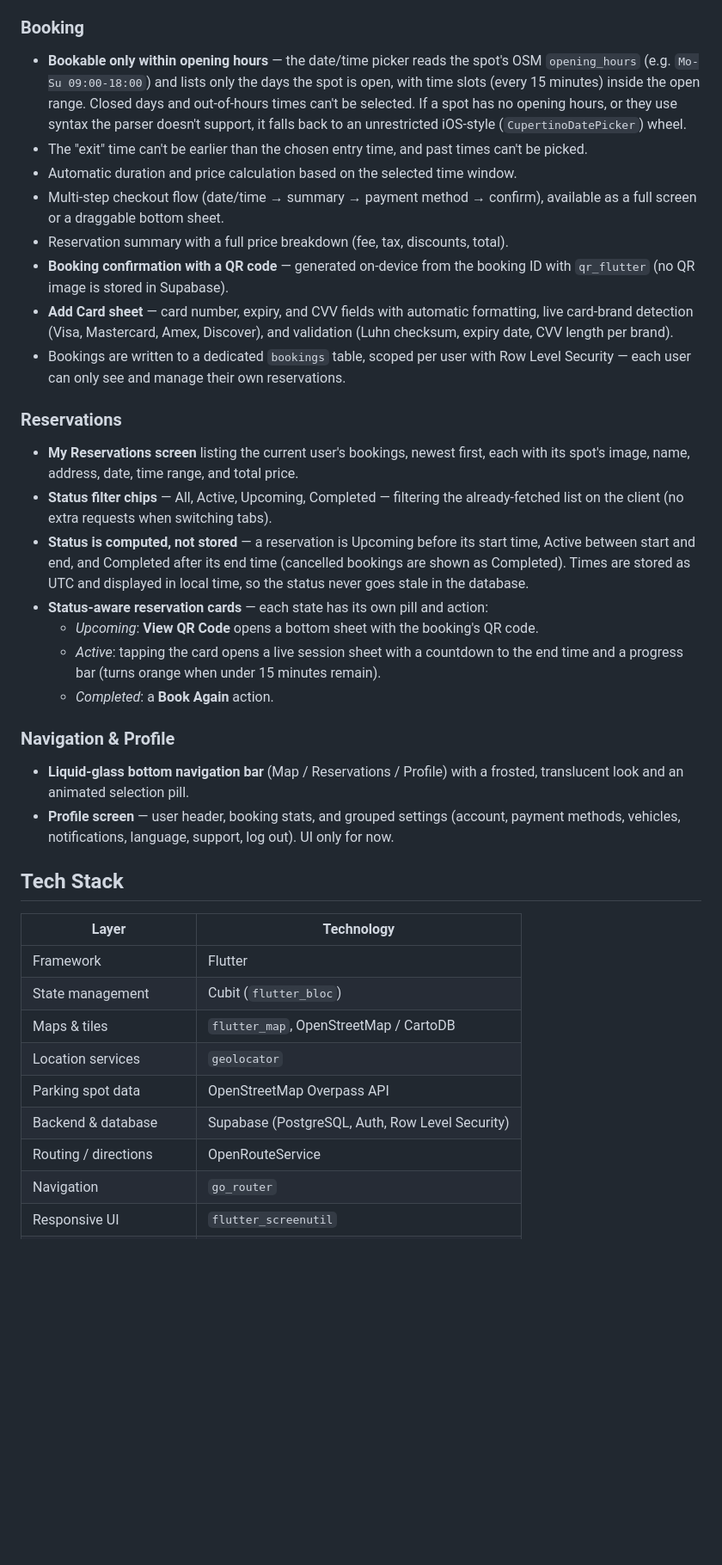
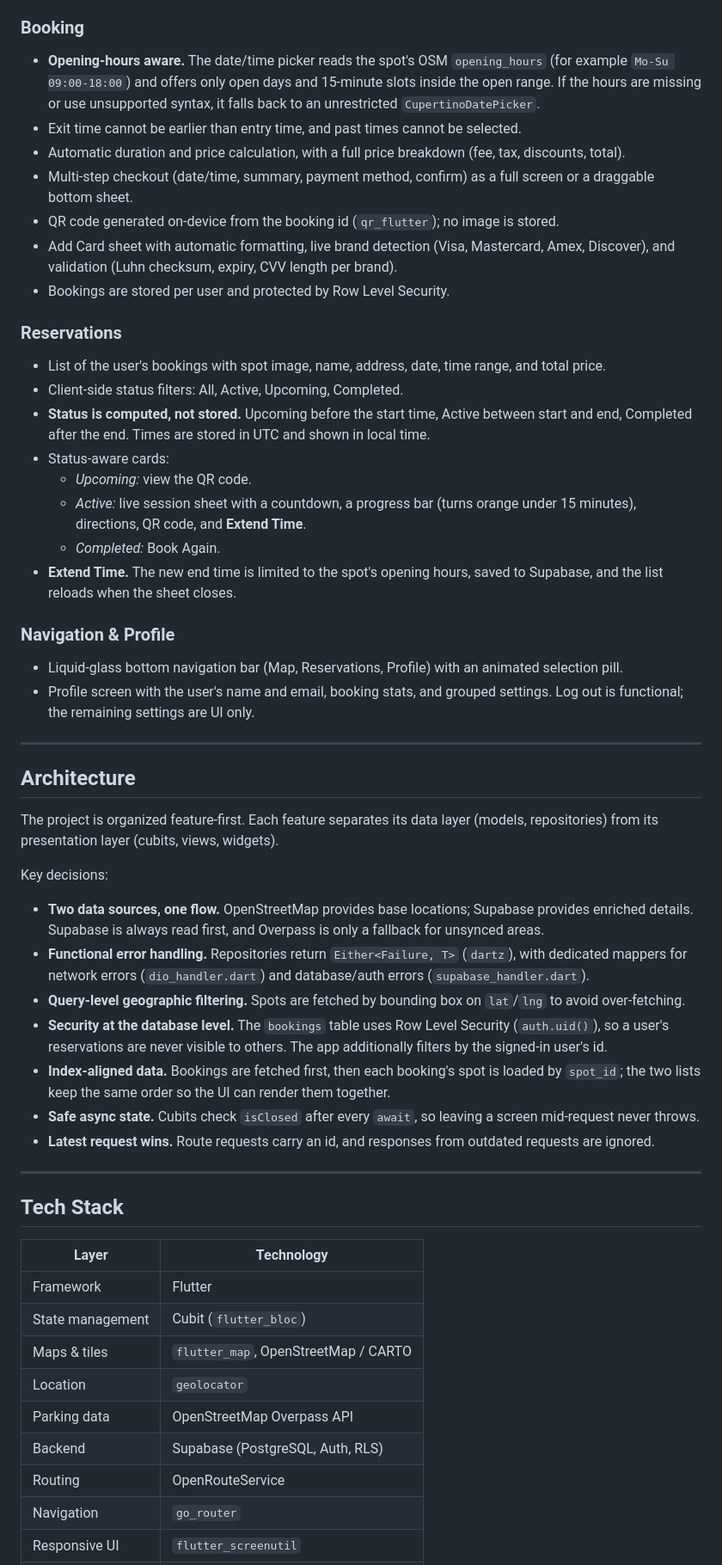
Before and after one commit to alaaabdelmoniem/parking_App, a Markdown page: README.md, the part around one of its changes. Shown at 86% size. GitHub-like rendering; blank space fills up the shorter version.

```diff
--- a/README.md
+++ b/README.md
@@ -26,26 +57,44 @@ A Flutter mobile app that helps users find, filter, book, and get directions to
 
 ### Booking
-- **Bookable only within opening hours** — the date/time picker reads the spot's OSM `opening_hours` (e.g. `Mo-Su 09:00-18:00`) and lists only the days the spot is open, with time slots (every 15 minutes) inside the open range. Closed days and out-of-hours times can't be selected. If a spot has no opening hours, or they use syntax the parser doesn't support, it falls back to an unrestricted iOS-style (`CupertinoDatePicker`) wheel.
-- The "exit" time can't be earlier than the chosen entry time, and past times can't be picked.
-- Automatic duration and price calculation based on the selected time window.
-- Multi-step checkout flow (date/time → summary → payment method → confirm), available as a full screen or a draggable bottom sheet.
-- Reservation summary with a full price breakdown (fee, tax, discounts, total).
-- **Booking confirmation with a QR code** — generated on-device from the booking ID with `qr_flutter` (no QR image is stored in Supabase).
-- **Add Card sheet** — card number, expiry, and CVV fields with automatic formatting, live card-brand detection (Visa, Mastercard, Amex, Discover), and validation (Luhn checksum, expiry date, CVV length per brand).
-- Bookings are written to a dedicated `bookings` table, scoped per user with Row Level Security — each user can only see and manage their own reservations.
+- **Opening-hours aware.** The date/time picker reads the spot's OSM `opening_hours` (for example `Mo-Su 09:00-18:00`) and offers only open days and 15-minute slots inside the open range. If the hours are missing or use unsupported syntax, it falls back to an unrestricted `CupertinoDatePicker`.
+- Exit time cannot be earlier than entry time, and past times cannot be selected.
+- Automatic duration and price calculation, with a full price breakdown (fee, tax, discounts, total).
+- Multi-step checkout (date/time, summary, payment method, confirm) as a full screen or a draggable bottom sheet.
+- QR code generated on-device from the booking id (`qr_flutter`); no image is stored.
+- Add Card sheet with automatic formatting, live brand detection (Visa, Mastercard, Amex, Discover), and validation (Luhn checksum, expiry, CVV length per brand).
+- Bookings are stored per user and protected by Row Level Security.
 
 ### Reservations
-- **My Reservations screen** listing the current user's bookings, newest first, each with its spot's image, name, address, date, time range, and total price.
-- **Status filter chips** — All, Active, Upcoming, Completed — filtering the already-fetched list on the client (no extra requests when switching tabs).
-- **Status is computed, not stored** — a reservation is Upcoming before its start time, Active between start and end, and Completed after its end time (cancelled bookings are shown as Completed). Times are stored as UTC and displayed in local time, so the status never goes stale in the database.
-- **Status-aware reservation cards** — each state has its own pill and action:
-  - *Upcoming*: **View QR Code** opens a bottom sheet with the booking's QR code.
-  - *Active*: tapping the card opens a live session sheet with a countdown to the end time and a progress bar (turns orange when under 15 minutes remain).
-  - *Completed*: a **Book Again** action.
+- List of the user's bookings with spot image, name, address, date, time range, and total price.
+- Client-side status filters: All, Active, Upcoming, Completed.
+- **Status is computed, not stored.** Upcoming before the start time, Active between start and end, Completed after the end. Times are stored in UTC and shown in local time.
+- Status-aware cards:
+  - *Upcoming:* view the QR code.
+  - *Active:* live session sheet with a countdown, a progress bar (turns orange under 15 minutes), directions, QR code, and **Extend Time**.
+  - *Completed:* Book Again.
+- **Extend Time.** The new end time is limited to the spot's opening hours, saved to Supabase, and the list reloads when the sheet closes.
 
 ### Navigation & Profile
-- **Liquid-glass bottom navigation bar** (Map / Reservations / Profile) with a frosted, translucent look and an animated selection pill.
-- **Profile screen** — user header, booking stats, and grouped settings (account, payment methods, vehicles, notifications, language, support, log out). UI only for now.
+- Liquid-glass bottom navigation bar (Map, Reservations, Profile) with an animated selection pill.
+- Profile screen with the user's name and email, booking stats, and grouped settings. Log out is functional; the remaining settings are UI only.
+
+---
+
+## Architecture
+
+The project is organized feature-first. Each feature separates its data layer (models, repositories) from its presentation layer (cubits, views, widgets).
+
+Key decisions:
+
+- **Two data sources, one flow.** OpenStreetMap provides base locations; Supabase provides enriched details. Supabase is always read first, and Overpass is only a fallback for unsynced areas.
+- **Functional error handling.** Repositories return `Either<Failure, T>` (`dartz`), with dedicated mappers for network errors (`dio_handler.dart`) and database/auth errors (`supabase_handler.dart`).
+- **Query-level geographic filtering.** Spots are fetched by bounding box on `lat`/`lng` to avoid over-fetching.
+- **Security at the database level.** The `bookings` table uses Row Level Security (`auth.uid()`), so a user's reservations are never visible to others. The app additionally filters by the signed-in user's id.
+- **Index-aligned data.** Bookings are fetched first, then each booking's spot is loaded by `spot_id`; the two lists keep the same order so the UI can render them together.
+- **Safe async state.** Cubits check `isClosed` after every `await`, so leaving a screen mid-request never throws.
+- **Latest request wins.** Route requests carry an id, and responses from outdated requests are ignored.
+
+---
 
 ## Tech Stack
 
@@ -53,11 +102,11 @@ A Flutter mobile app that helps users find, filter, book, and get directions to
 |---|---|
 | Framework | Flutter |
 | State management | Cubit (`flutter_bloc`) |
-| Maps & tiles | `flutter_map`, OpenStreetMap / CartoDB |
-| Location services | `geolocator` |
-| Parking spot data | OpenStreetMap Overpass API |
-| Backend & database | Supabase (PostgreSQL, Auth, Row Level Security) |
-| Routing / directions | OpenRouteService |
+| Maps & tiles | `flutter_map`, OpenStreetMap / CARTO |
+| Location | `geolocator` |
+| Parking data | OpenStreetMap Overpass API |
+| Backend | Supabase (PostgreSQL, Auth, RLS) |
+| Routing | OpenRouteService |
 | Navigation | `go_router` |
 | Responsive UI | `flutter_screenutil` |
 | Networking | `dio` |
```
Also changed, not shown: other parts of README.md (+117 -94 lines).
